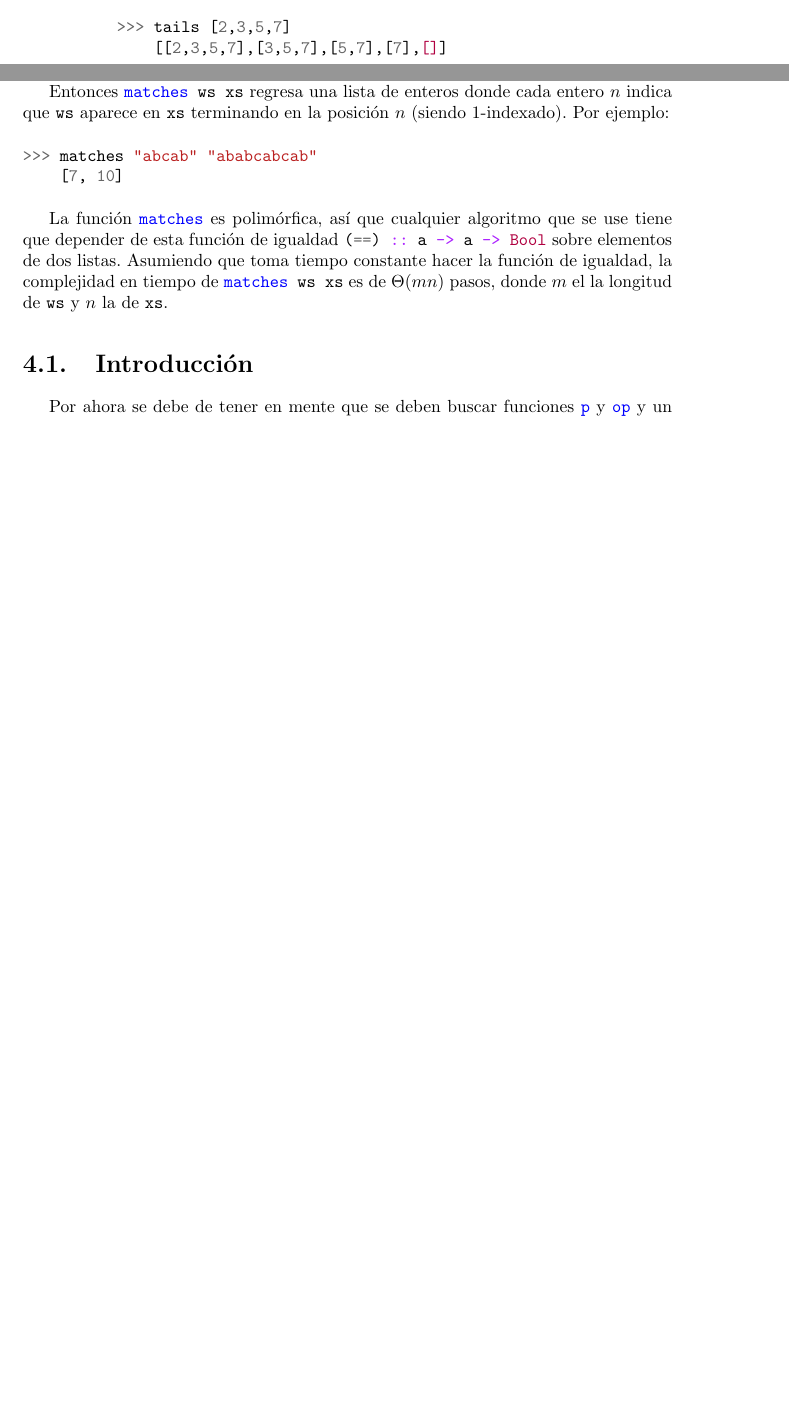
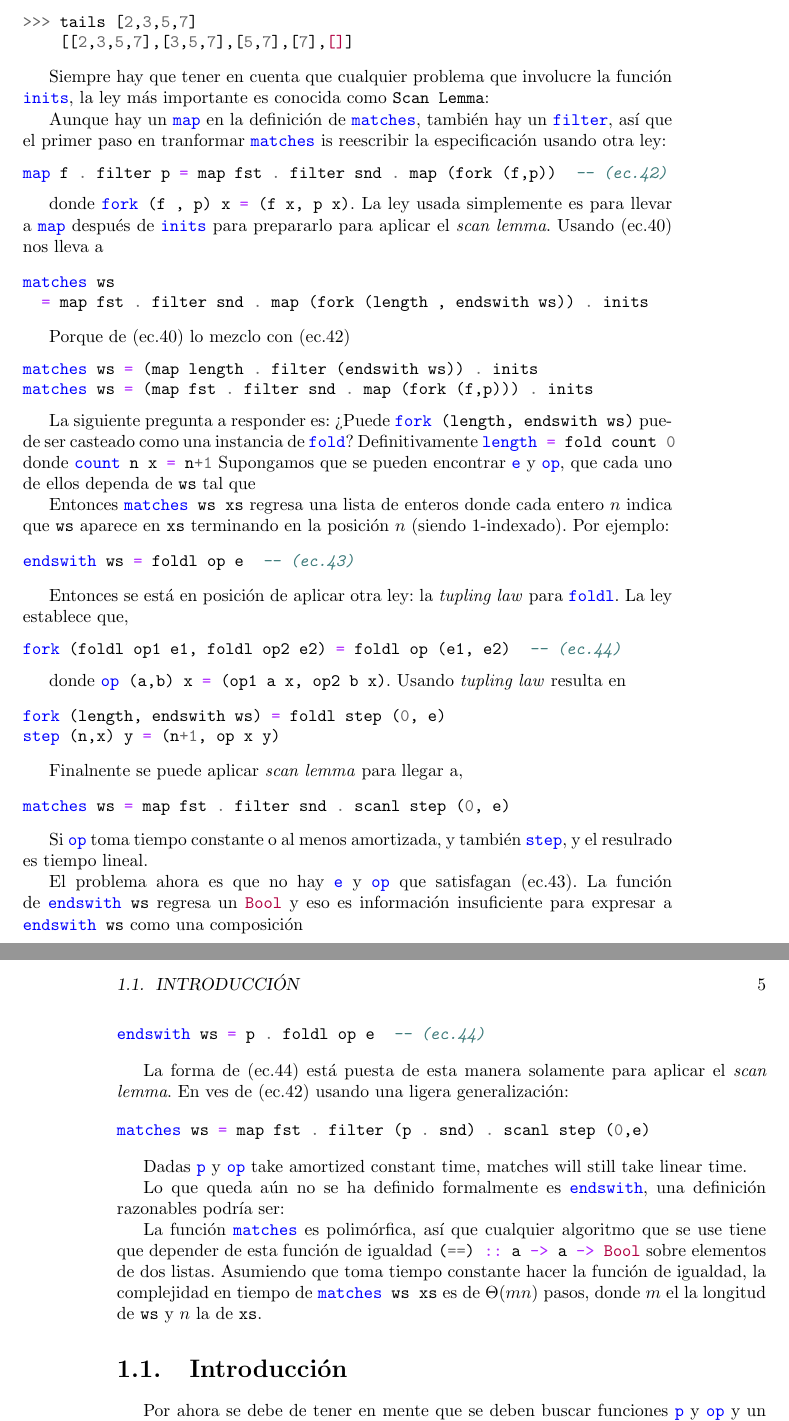
Before and after one commit to angelgladin/tesis, a LaTeX thesis (tesis.tex, which reads capitulos/4-analisis-de-la-version-funcional.tex): two parts of pages 21 and 22 of 39 before the commit and two parts of pages 12 and 13 of 26 after it, joined at a grey line, cut so that both start at the same text, the shorter picture padded with empty space. Compiled offline with pdfLaTeX.

Commit message:
No es mucho avance pero ya voy teniendo más definido hacia donde voy

```diff
--- a/capitulos/4-analisis-de-la-version-funcional.tex
+++ b/capitulos/4-analisis-de-la-version-funcional.tex
@@ -45,17 +56,83 @@ Ejemplo,
     [[2,3,5,7],[3,5,7],[5,7],[7],[]]
 \end{minted}
 
-% FIXME: Explicar mejor endwith y hacer una ejecución
-La función \hsCode{endswith ws xs} checa si el patrón \texttt{ws} es un algún sufijo de \texttt{xs}.
+Siempre hay que tener en cuenta que cualquier problema que involucre la función \hsCode{inits}, la ley más importante es conocida como \texttt{Scan Lemma}:
+% map (foldl op e) · inits = scanl op e
+% TODO: esto xplicarlo mucho mejor en otro capçitulo, poner como de qué cada lado de la ecuación y en el capítulo poner la prueba
+
+Aunque hay un \hsCode{map} en la definición de \hsCode{matches}, también hay un \hsCode{filter}, así que el primer paso en tranformar \hsCode{matches} is reescribir la especificación usando otra ley:
+% TODO: demostrar esta ecuación
+\begin{minted}{haskell}
+map f . filter p = map fst . filter snd . map (fork (f,p))  -- (ec.42)
+\end{minted}
+
+donde \hsCode{fork (f , p) x = (f x, p x)}. La ley usada simplemente es para llevar a \hsCode{map} después de \hsCode{inits} para prepararlo para aplicar el \textit{scan lemma}. Usando (ec.40) nos lleva a
+
+\begin{minted}{haskell}
+matches ws
+  = map fst . filter snd . map (fork (length , endswith ws)) . inits
+\end{minted}
+
+% Esto lo puse yo
+Porque de (ec.40) lo mezclo con (ec.42)
+\begin{minted}{haskell}
+matches ws = (map length . filter (endswith ws)) . inits
+matches ws = (map fst . filter snd . map (fork (f,p))) . inits
+\end{minted}
+
+% TODO: poner esto de abajo en la introducción de que muhcas veces no sabemos a donde vamos, pero no es misterioso.
+% Again, the focus is on the form of the terms in the specification, not on what they do nor on the shape of the final algorithm. It may be a little scary not to know where we are heading, but it is not mysterious.
+
+La siguiente pregunta a responder es: ¿Puede \hsCode{fork (length, endswith ws)} puede ser casteado como una instancia de \hsCode{fold}? Definitivamente \hsCode{length = fold count 0} donde \hsCode{count n x = n+1} % TODO: demoostrar esa pendejada
+Supongamos que se pueden encontrar \hsCode{e} y \hsCode{op}, que cada uno de ellos dependa de \texttt{ws} tal que
+
+
 
 Entonces \hsCode{matches ws xs} regresa una lista de enteros donde cada entero $n$ indica que
 \texttt{ws} aparece en \texttt{xs} terminando en la posición $n$ (siendo 1-indexado). Por ejemplo:
 
 % FIXME: PONER UNA EJECUCIÓN
 \begin{minted}{haskell}
->>> matches "abcab" "ababcabcab"
-    [7, 10]
+endswith ws = foldl op e  -- (ec.43)
 \end{minted}
+
+% TODO: demostrar esto
+Entonces se está en posición de aplicar otra ley: la \textit{tupling law} para \hsCode{foldl}. La ley establece que,
+\begin{minted}{haskell}
+fork (foldl op1 e1, foldl op2 e2) = foldl op (e1, e2)  -- (ec.44)
+\end{minted}
+
+donde \hsCode{op (a,b) x = (op1 a x, op2 b x)}. Usando \textit{tupling law} resulta en
+
+\begin{minted}{haskell}
+fork (length, endswith ws) = foldl step (0, e)
+step (n,x) y = (n+1, op x y)
+\end{minted}
+
+Finalnente se puede aplicar \textit{scan lemma} para llegar a,
+
+\begin{minted}{haskell}
+matches ws = map fst . filter snd . scanl step (0, e)
+\end{minted}
+
+Si \hsCode{op} toma tiempo constante o al menos amortizada, y también \hsCode{step}, y el resulrado es tiempo lineal.
+
+El problema ahora es que no hay \hsCode{e} y \hsCode{op} que satisfagan (ec.43). La función de \hsCode{endswith ws} regresa un \hsCode{Bool} y eso es información insuficiente para expresar
+a \hsCode{endswith ws} como una composición
+
+\begin{minted}{haskell}
+endswith ws = p . foldl op e  -- (ec.44)
+\end{minted}
+
+La forma de (ec.44) está puesta de esta manera solamente para aplicar el \textit{scan lemma}. En ves de (ec.42) usando una ligera generalización:
+
+\begin{minted}{haskell}
+matches ws = map fst . filter (p . snd) . scanl step (0,e)
+\end{minted}
+
+Dadas \hsCode{p} y \hsCode{op} take amortized constant time, matches will still take linear time.
+
+Lo que queda aún no se ha definido formalmente es \hsCode{endswith}, una definición razonables podría ser:
 
 La función \hsCode{matches} es polimórfica, así que cualquier algoritmo que se use tiene que
 depender de esta función de igualdad \hsCode{(==) :: a -> a -> Bool} sobre elementos de dos listas.
```
Also changed, not shown: capitulos/1-fundamentos.tex (+0 -30 lines), referencias.bib (+10 -0 lines), tesis.tex (+12 -12 lines), codigo/haskell/kmp.hs, codigo/haskell/spoj/EPALIN.hs (added), codigo/haskell/spoj/FILRTEST.hs (added), codigo/haskell/spoj/FINDSR.hs (added), codigo/haskell/spoj/NAJPF.hs (added), codigo/haskell/spoj/NJAY.hs (added), codigo/haskell/spoj/PERIOD.hs (added), capitulos/4-analisis-de-la-version-funcional.tex (33 more changed lines).
